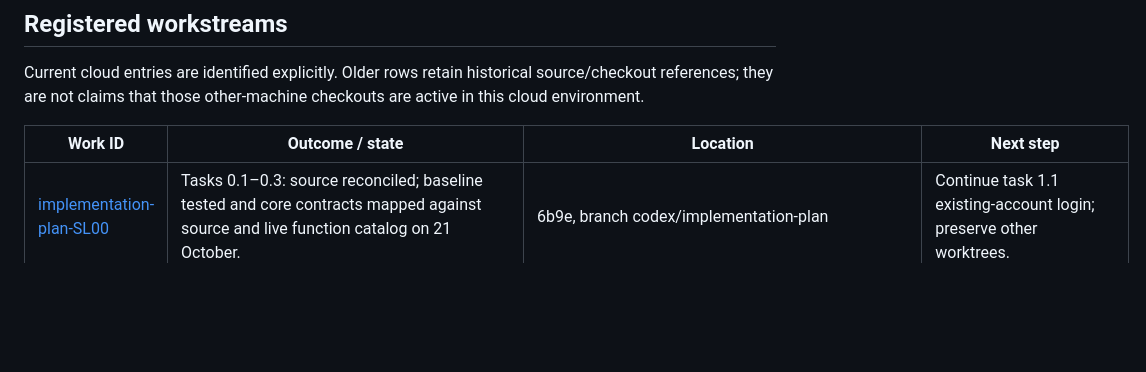
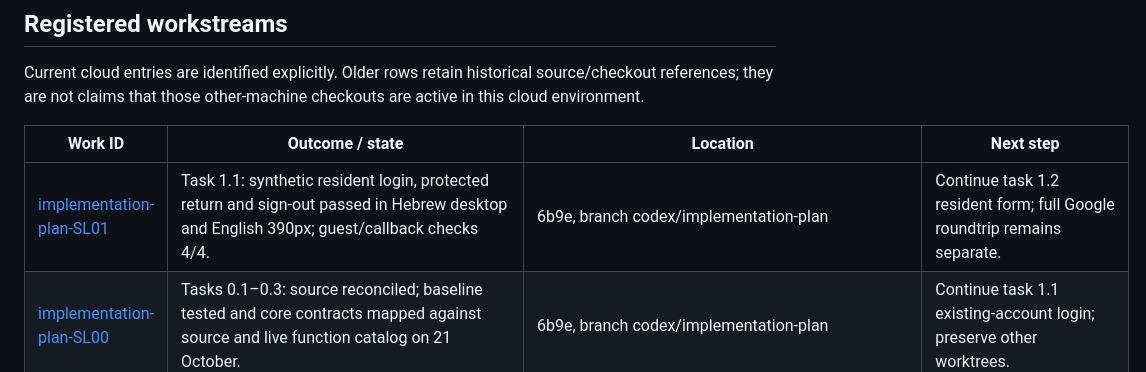
Before and after one commit to lironrubin100/appartement-tinder, a Markdown page: PROJECT_STATUS.md, the part around the change. Drawn GitHub-style; blank space fills up the shorter version.

Commit message:
feat(SL01): verify existing account sign in

```diff
--- a/PROJECT_STATUS.md
+++ b/PROJECT_STATUS.md
@@ -46,6 +46,7 @@ Current cloud entries are identified explicitly. Older rows retain historical so
 
 | Work ID | Outcome / state | Location | Next step |
 | --- | --- | --- | --- |
+| [implementation-plan-SL01](docs/workstreams/implementation-plan-SL01.md) | Task 1.1: synthetic resident login, protected return and sign-out passed in Hebrew desktop and English 390px; guest/callback checks 4/4. | 6b9e, branch codex/implementation-plan | Continue task 1.2 resident form; full Google roundtrip remains separate. |
 | [implementation-plan-SL00](docs/workstreams/implementation-plan-SL00.md) | Tasks 0.1–0.3: source reconciled; baseline tested and core contracts mapped against source and live function catalog on 21 October. | 6b9e, branch codex/implementation-plan | Continue task 1.1 existing-account login; preserve other worktrees. |
 | [2026-10-20-demo-first-implementation-plan](docs/workstreams/2026-10-20-demo-first-implementation-plan.md) | Documentation only: 192 serial micro-tasks; working core before broader hardening. Owner-approved F4/E8 unanimous group inquiry recorded; new SL06.3 pending, 22 packets. Original SLICES unchanged; no app implementation. | Windows f185 checkout, detached fcef507; uncommitted documents, not integrated/deployed | Review implementation_plan.md; future execution starts 0.1 source/belongs-to-work reconciliation, then missing core sharing/group inquiry. Preserve active e175 SL02 work. |
 | [2026-10-20-sl02-listing-continuation](docs/workstreams/2026-10-20-sl02-listing-continuation.md) | SL02.1 deployed with live privacy and publication migrations. Local HE/EN checks, live ordinary-client authorization/retry/legacy checks and production HE/EN 390px publication passed using synthetic accounts. Real production EN provider suggestions passed separately. | Application `65f3780`, production `dpl_G8uj9A8VkRD7GXZFv1QjQdQ469SS` READY; e175 checkout | Review remaining packet and hardening evidence, including the observed early confirmation reset, before marking packet verified. |
```
Also changed, not shown: docs/workstreams/implementation-plan-SL01.md (added, +8 -0 lines).
